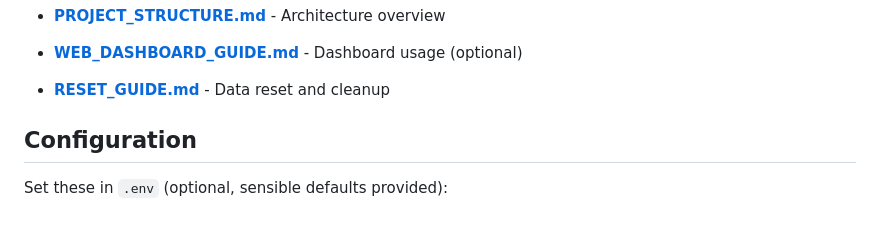
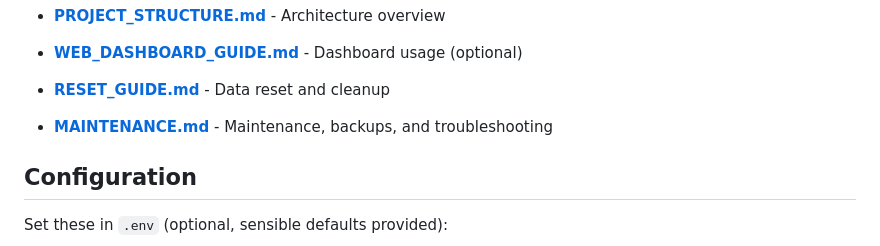
Before and after one commit to sydurand/cyber-lighthouse, a Markdown page: README.md, the part around the change. Drawn GitHub-style; blank space fills up the shorter version.

```diff
--- a/README.md
+++ b/README.md
@@ -42,6 +42,8 @@ Complete documentation and guides are in the `docs/` directory:
 - **[WEB_DASHBOARD_GUIDE.md](docs/WEB_DASHBOARD_GUIDE.md)** - Dashboard usage (optional)
 
 - **[RESET_GUIDE.md](docs/RESET_GUIDE.md)** - Data reset and cleanup
+
+- **[MAINTENANCE.md](docs/MAINTENANCE.md)** - Maintenance, backups, and troubleshooting
 
 ## Configuration
 
```
Also changed, not shown: docs/MAINTENANCE.md (added, +305 -0 lines).
